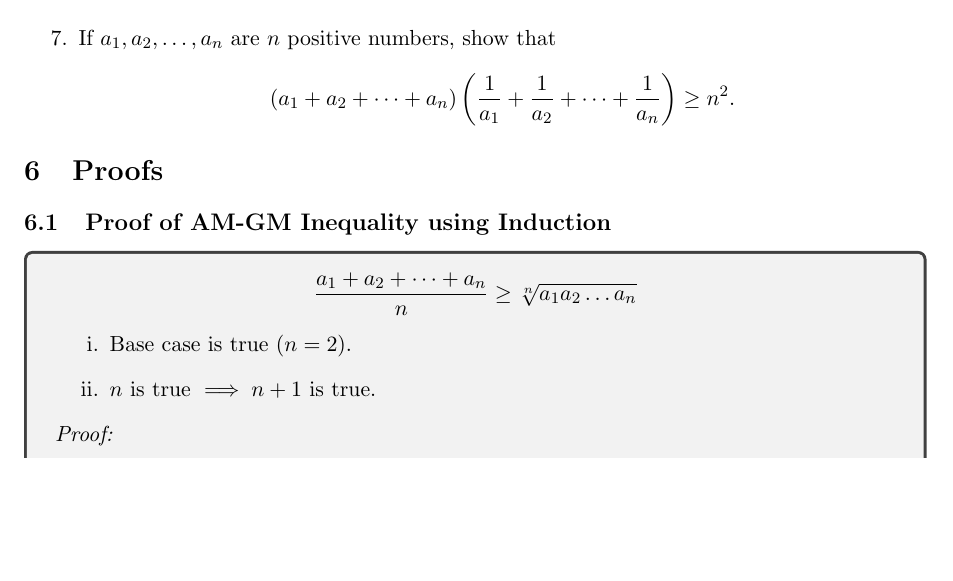
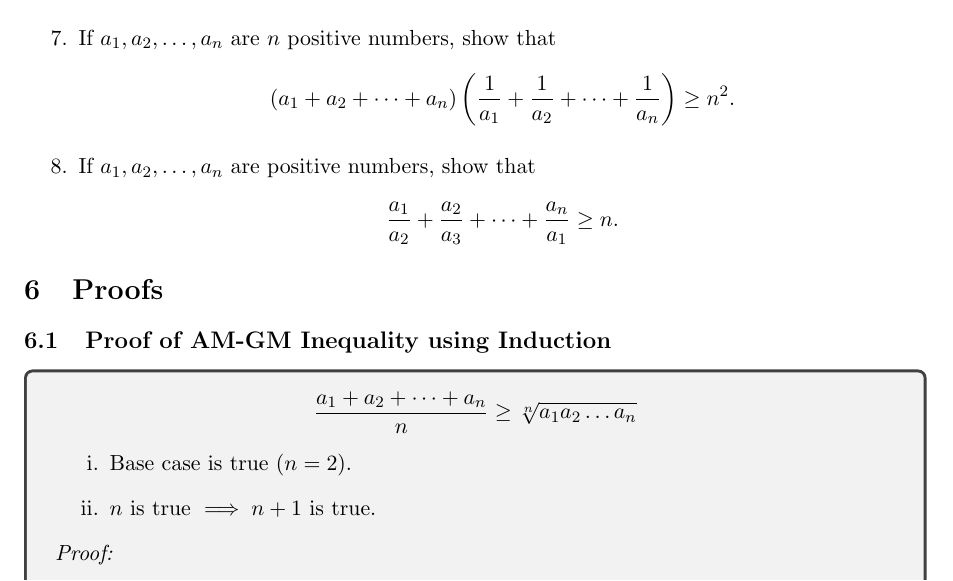
Before and after one commit to abrormaksudov/InequalitiesNotes, a LaTeX document (main.tex): part of page 15 of 17, cut so that both start at the same text, the shorter picture padded with empty space. Compiled offline with pdfLaTeX.

Commit message:
selected problems #8

```diff
--- a/main.tex
+++ b/main.tex
@@ -684,6 +684,10 @@ The purpose of these notes is to expose learners to all main inequalities that o
         \[
         (a_1 + a_2 + \dots + a_n) \left(\frac{1}{a_1} + \frac{1}{a_2}  + \dots + \frac{1}{a_n}\right) \geq n^2.
         \]
+        \item  If $a_1, a_2, \dots, a_n$ are positive numbers, show that
+        \[
+        \frac{a_1}{a_2} + \frac{a_2}{a_3} + \dots + \frac{a_n}{a_1} \geq n.
+        \]
     \end{enumerate}
 \end{center}
 
```
Also changed, not shown: InequalitiesNotes.pdf.
